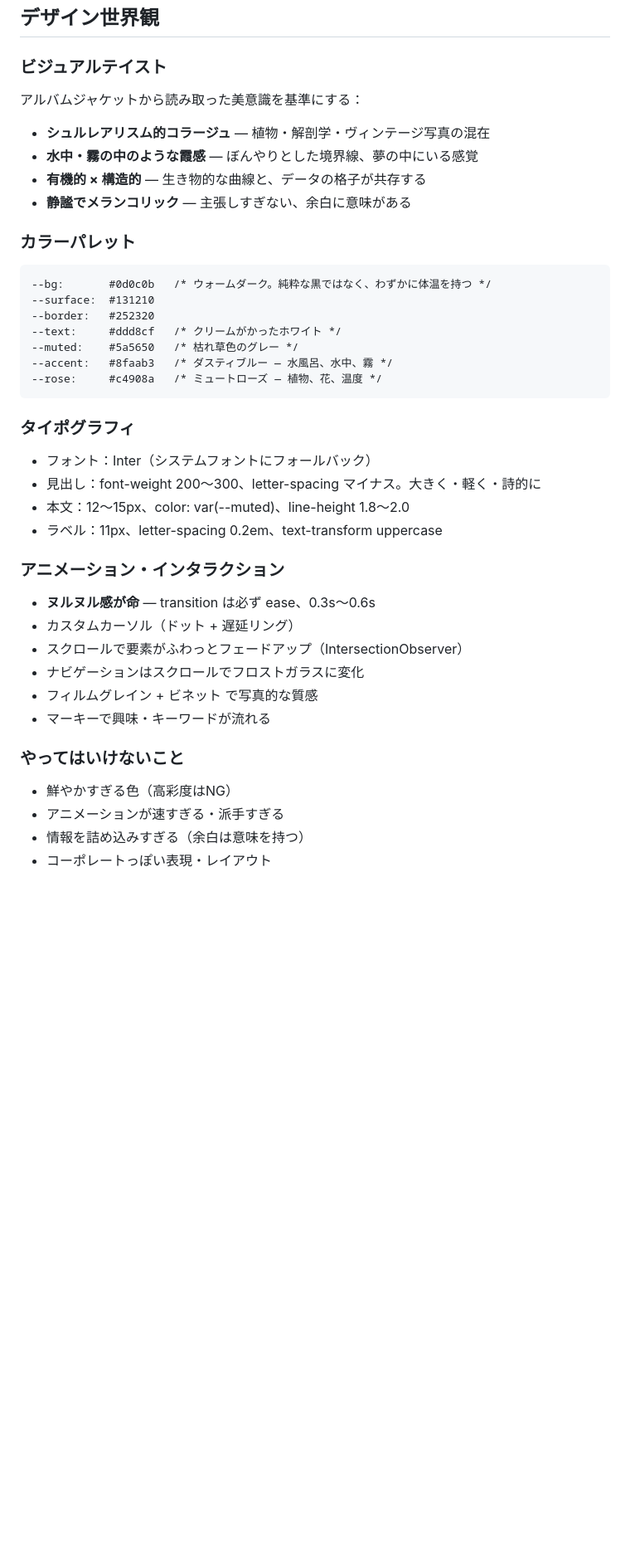
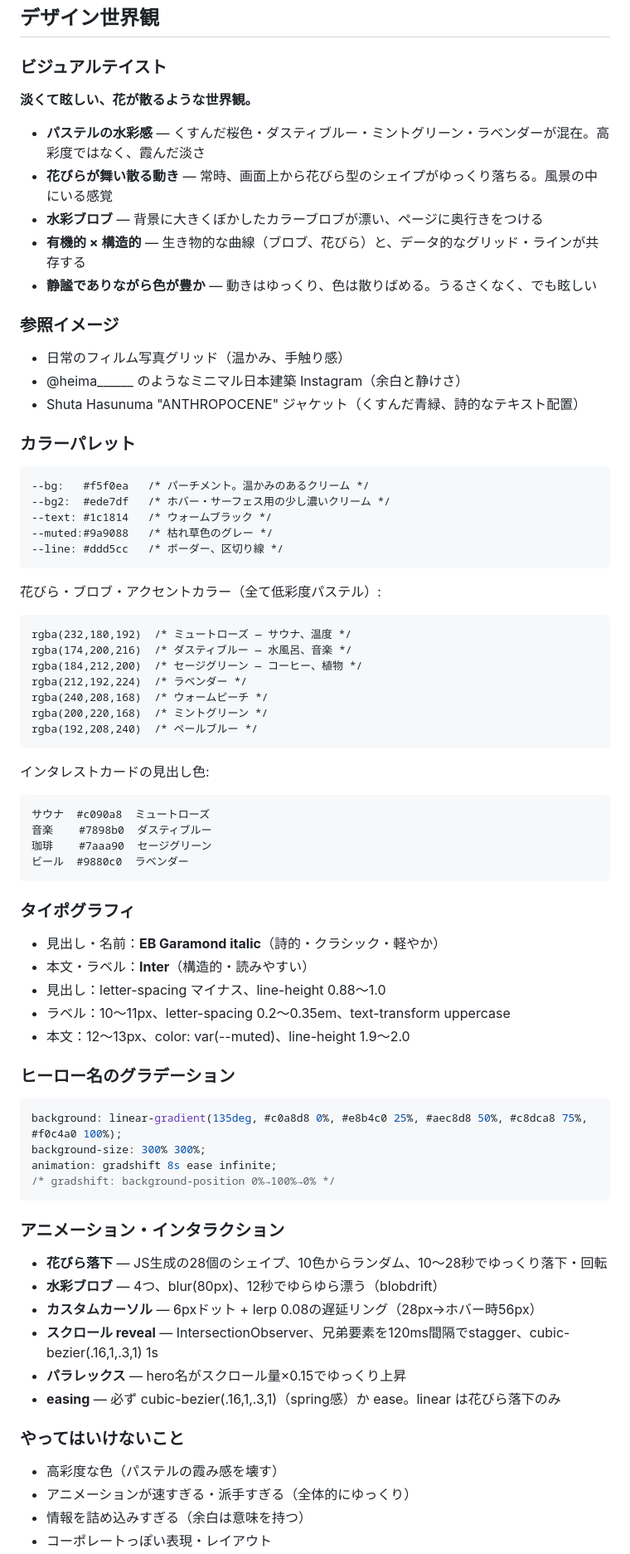
Before and after one commit to kino0120/website, a Markdown page: CLAUDE.md, the part around one of its changes. Shown at 83% size. Drawn GitHub-style; blank space fills up the shorter version.

Commit message:
Update CLAUDE.md — reflect current petal/pastel design direction
https://claude.ai/code/session_01ByTuGZKbvzw4uRya9Vvyk6

````diff
--- a/CLAUDE.md
+++ b/CLAUDE.md
@@ -12,39 +12,73 @@ Data Scientist である kinotos が、主観的な体験（サウナ・音楽
 ## デザイン世界観
 
 ### ビジュアルテイスト
-アルバムジャケットから読み取った美意識を基準にする：
-- **シュルレアリスム的コラージュ** — 植物・解剖学・ヴィンテージ写真の混在
-- **水中・霧の中のような霞感** — ぼんやりとした境界線、夢の中にいる感覚
-- **有機的 × 構造的** — 生き物的な曲線と、データの格子が共存する
-- **静謐でメランコリック** — 主張しすぎない、余白に意味がある
+
+**淡くて眩しい、花が散るような世界観。**
+
+- **パステルの水彩感** — くすんだ桜色・ダスティブルー・ミントグリーン・ラベンダーが混在。高彩度ではなく、霞んだ淡さ
+- **花びらが舞い散る動き** — 常時、画面上から花びら型のシェイプがゆっくり落ちる。風景の中にいる感覚
+- **水彩ブロブ** — 背景に大きくぼかしたカラーブロブが漂い、ページに奥行きをつける
+- **有機的 × 構造的** — 生き物的な曲線（ブロブ、花びら）と、データ的なグリッド・ラインが共存する
+- **静謐でありながら色が豊か** — 動きはゆっくり、色は散りばめる。うるさくなく、でも眩しい
+
+### 参照イメージ
+- 日常のフィルム写真グリッド（温かみ、手触り感）
+- @heima______ のようなミニマル日本建築 Instagram（余白と静けさ）
+- Shuta Hasunuma "ANTHROPOCENE" ジャケット（くすんだ青緑、詩的なテキスト配置）
 
 ### カラーパレット
 ```
---bg:       #0d0c0b   /* ウォームダーク。純粋な黒ではなく、わずかに体温を持つ */
---surface:  #131210
---border:   #252320
---text:     #ddd8cf   /* クリームがかったホワイト */
---muted:    #5a5650   /* 枯れ草色のグレー */
---accent:   #8faab3   /* ダスティブルー — 水風呂、水中、霧 */
---rose:     #c4908a   /* ミュートローズ — 植物、花、温度 */
+--bg:   #f5f0ea   /* パーチメント。温かみのあるクリーム */
+--bg2:  #ede7df   /* ホバー・サーフェス用の少し濃いクリーム */
+--text: #1c1814   /* ウォームブラック */
+--muted:#9a9088   /* 枯れ草色のグレー */
+--line: #ddd5cc   /* ボーダー、区切り線 */
+```
+
+花びら・ブロブ・アクセントカラー（全て低彩度パステル）:
+```
+rgba(232,180,192)  /* ミュートローズ — サウナ、温度 */
+rgba(174,200,216)  /* ダスティブルー — 水風呂、音楽 */
+rgba(184,212,200)  /* セージグリーン — コーヒー、植物 */
+rgba(212,192,224)  /* ラベンダー */
+rgba(240,208,168)  /* ウォームピーチ */
+rgba(200,220,168)  /* ミントグリーン */
+rgba(192,208,240)  /* ペールブルー */
+```
+
+インタレストカードの見出し色:
+```
+サウナ  #c090a8  ミュートローズ
+音楽    #7898b0  ダスティブルー
+珈琲    #7aaa90  セージグリーン
+ビール  #9880c0  ラベンダー
 ```
 
 ### タイポグラフィ
-- フォント：Inter（システムフォントにフォールバック）
-- 見出し：font-weight 200〜300、letter-spacing マイナス。大きく・軽く・詩的に
-- 本文：12〜15px、color: var(--muted)、line-height 1.8〜2.0
-- ラベル：11px、letter-spacing 0.2em、text-transform uppercase
+- 見出し・名前：**EB Garamond italic**（詩的・クラシック・軽やか）
+- 本文・ラベル：**Inter**（構造的・読みやすい）
+- 見出し：letter-spacing マイナス、line-height 0.88〜1.0
+- ラベル：10〜11px、letter-spacing 0.2〜0.35em、text-transform uppercase
+- 本文：12〜13px、color: var(--muted)、line-height 1.9〜2.0
+
+### ヒーロー名のグラデーション
+```css
+background: linear-gradient(135deg, #c0a8d8 0%, #e8b4c0 25%, #aec8d8 50%, #c8dca8 75%, #f0c4a0 100%);
+background-size: 300% 300%;
+animation: gradshift 8s ease infinite;
+/* gradshift: background-position 0%→100%→0% */
+```
 
 ### アニメーション・インタラクション
-- **ヌルヌル感が命** — transition は必ず ease、0.3s〜0.6s
-- カスタムカーソル（ドット + 遅延リング）
-- スクロールで要素がふわっとフェードアップ（IntersectionObserver）
-- ナビゲーションはスクロールでフロストガラスに変化
-- フィルムグレイン + ビネット で写真的な質感
-- マーキーで興味・キーワードが流れる
+- **花びら落下** — JS生成の28個のシェイプ、10色からランダム、10〜28秒でゆっくり落下・回転
+- **水彩ブロブ** — 4つ、blur(80px)、12秒でゆらゆら漂う（blobdrift）
+- **カスタムカーソル** — 6pxドット + lerp 0.08の遅延リング（28px→ホバー時56px）
+- **スクロール reveal** — IntersectionObserver、兄弟要素を120ms間隔でstagger、cubic-bezier(.16,1,.3,1) 1s
+- **パラレックス** — hero名がスクロール量×0.15でゆっくり上昇
+- **easing** — 必ず cubic-bezier(.16,1,.3,1)（spring感）か ease。linear は花びら落下のみ
 
 ### やってはいけないこと
-- 鮮やかすぎる色（高彩度はNG）
-- アニメーションが速すぎる・派手すぎる
+- 高彩度な色（パステルの霞み感を壊す）
+- アニメーションが速すぎる・派手すぎる（全体的にゆっくり）
 - 情報を詰め込みすぎる（余白は意味を持つ）
 - コーポレートっぽい表現・レイアウト
````
Also changed, not shown: other parts of CLAUDE.md (+15 -16 lines).
